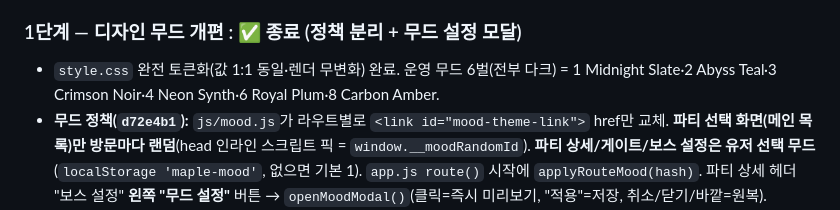
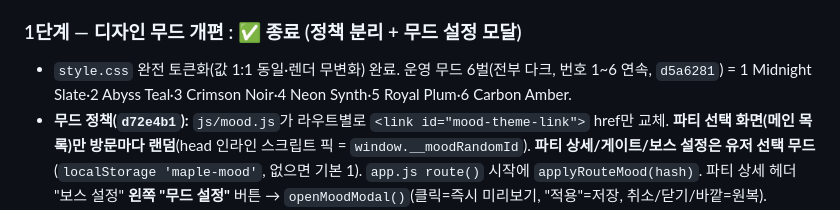
Before and after one commit to soondoree07/maple-boss-party, a Markdown page: RESUME.md, the part around the change. GitHub-like rendering.

Commit message:
docs(RESUME): 무드 1~6 연속화(d5a6281) 반영

```diff
--- a/RESUME.md
+++ b/RESUME.md
@@ -45,7 +45,7 @@
 > **이어할 첫 액션 = 사용자가 Supabase 프로젝트 생성 → URL/키 전달 (또는 "가이드 해줘") → P1 착수.** (2단계 결정 4개 확정 완료, 아래)
 
 ### 1단계 — 디자인 무드 개편 : ✅ 종료 (정책 분리 + 무드 설정 모달)
-- `style.css` 완전 토큰화(값 1:1 동일·렌더 무변화) 완료. 운영 무드 6벌(전부 다크) = 1 Midnight Slate·2 Abyss Teal·3 Crimson Noir·4 Neon Synth·6 Royal Plum·8 Carbon Amber.
+- `style.css` 완전 토큰화(값 1:1 동일·렌더 무변화) 완료. 운영 무드 6벌(전부 다크, 번호 1~6 연속, `d5a6281`) = 1 Midnight Slate·2 Abyss Teal·3 Crimson Noir·4 Neon Synth·5 Royal Plum·6 Carbon Amber.
 - **무드 정책(`d72e4b1`):** `js/mood.js`가 라우트별로 `<link id="mood-theme-link">` href만 교체. **파티 선택 화면(메인 목록)만 방문마다 랜덤**(head 인라인 스크립트 픽 = `window.__moodRandomId`). **파티 상세/게이트/보스 설정은 유저 선택 무드**(`localStorage 'maple-mood'`, 없으면 기본 1). `app.js route()` 시작에 `applyRouteMood(hash)`. 파티 상세 헤더 "보스 설정" **왼쪽 "무드 설정"** 버튼 → `openMoodModal()`(클릭=즉시 미리보기, "적용"=저장, 취소/닫기/바깥=원복).
 - 정리 완료: app.js `applyRandomBackground`/`BACKGROUNDS` 제거, 임시 전환기 `js/theme-switch.js`·index 임시 script 삭제, 미사용 무드 5(Graphite Mono)·7(Espresso Copper) + `css/style.pre-redesign.css` 백업 삭제. 검증: 로컬서버 자산 전부 200·댕글링 0. 커밋 `449dd44`(랜덤 1단계)→`d72e4b1`(정책 분리) 푸시.
 - (무드 6벌 목록 변경은 `index.html`의 `moods=[…]` + `js/mood.js`의 `MOOD_IDS`/`MOOD_LABELS` 동기 수정)
```
